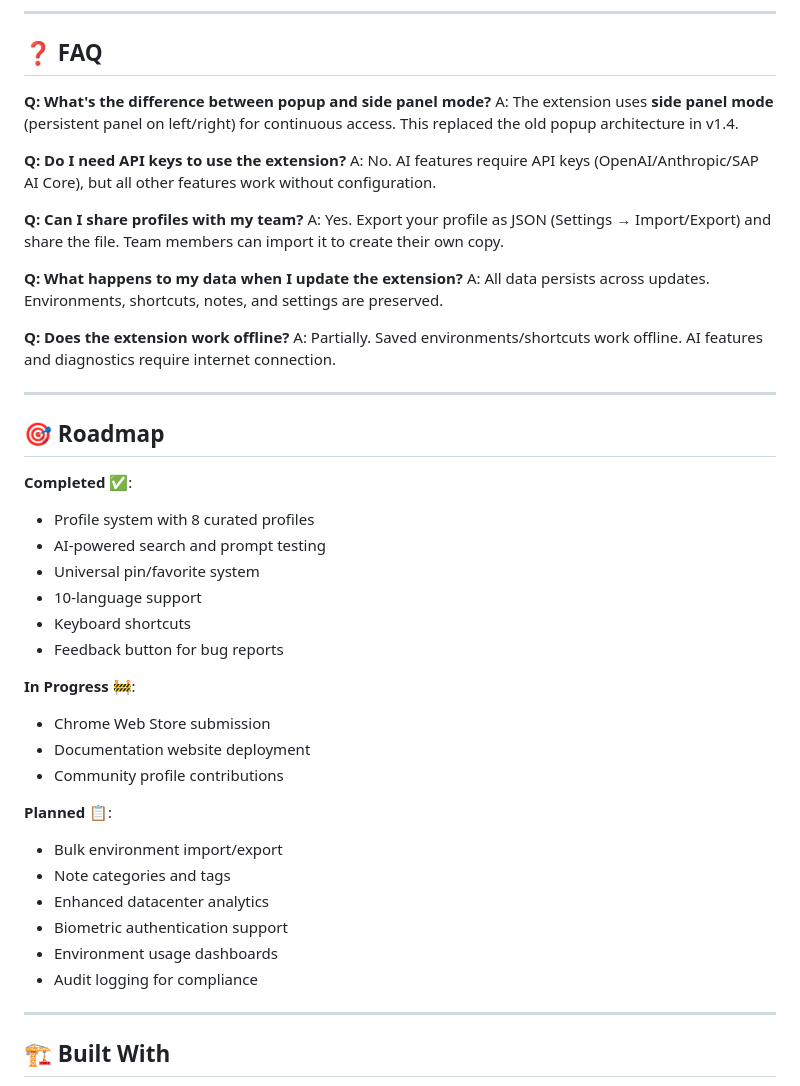
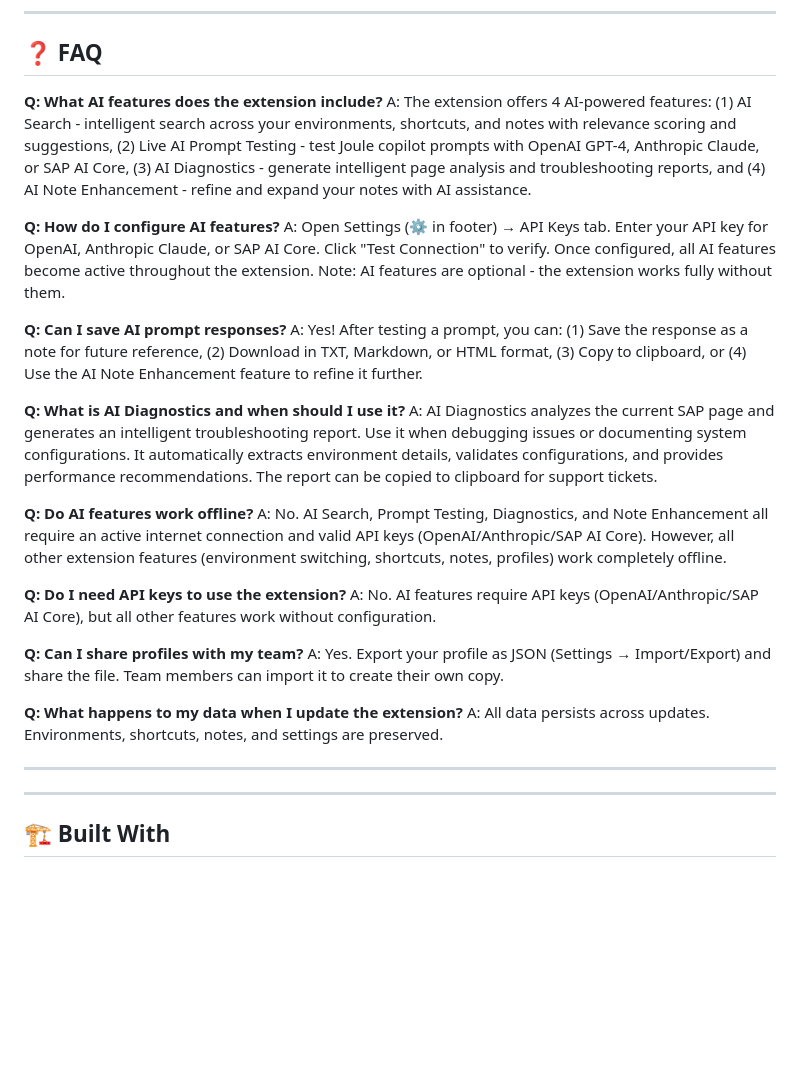
Before and after one commit to sidbhat/sap-pro-toolkit, a Markdown page: README.md, the part around the change. GitHub-like rendering; blank space fills up the shorter version.

Commit message:
docs: Update FAQ with AI-focused questions and remove roadmap
Changes:
- Removed Roadmap section (version history)
- Removed outdated popup vs side panel FAQ
- Added 5 AI-focused FAQ questions:
  - AI features overview
  - AI configuration guide
  - Saving AI prompt responses
  - AI Diagnostics use cases
  - Offline functionality
- Kept relevant general FAQ questions

Result: More useful FAQ focused on actual user questions about AI capabilities

```diff
--- a/README.md
+++ b/README.md
@@ -376,12 +376,23 @@ Extension pending Chrome Web Store review
 
 ## ❓ FAQ
 
-**Q: What's the difference between popup and side panel mode?**
-A: The extension uses **side panel mode** (persistent panel on left/right) for continuous access. This replaced the old popup architecture in v1.4.
+**Q: What AI features does the extension include?**
+A: The extension offers 4 AI-powered features: (1) AI Search - intelligent search across your environments, shortcuts, and notes with relevance scoring and suggestions, (2) Live AI Prompt Testing - test Joule copilot prompts with OpenAI GPT-4, Anthropic Claude, or SAP AI Core, (3) AI Diagnostics - generate intelligent page analysis and troubleshooting reports, and (4) AI Note Enhancement - refine and expand your notes with AI assistance.
+
+**Q: How do I configure AI features?**
+A: Open Settings (⚙️ in footer) → API Keys tab. Enter your API key for OpenAI, Anthropic Claude, or SAP AI Core. Click "Test Connection" to verify. Once configured, all AI features become active throughout the extension. Note: AI features are optional - the extension works fully without them.
+
+**Q: Can I save AI prompt responses?**
+A: Yes! After testing a prompt, you can: (1) Save the response as a note for future reference, (2) Download in TXT, Markdown, or HTML format, (3) Copy to clipboard, or (4) Use the AI Note Enhancement feature to refine it further.
+
+**Q: What is AI Diagnostics and when should I use it?**
+A: AI Diagnostics analyzes the current SAP page and generates an intelligent troubleshooting report. Use it when debugging issues or documenting system configurations. It automatically extracts environment details, validates configurations, and provides performance recommendations. The report can be copied to clipboard for support tickets.
+
+**Q: Do AI features work offline?**
+A: No. AI Search, Prompt Testing, Diagnostics, and Note Enhancement all require an active internet connection and valid API keys (OpenAI/Anthropic/SAP AI Core). However, all other extension features (environment switching, shortcuts, notes, profiles) work completely offline.
 
 **Q: Do I need API keys to use the extension?**
 A: No. AI features require API keys (OpenAI/Anthropic/SAP AI Core), but all other features work without configuration.
-
 
 **Q: Can I share profiles with my team?**
 A: Yes. Export your profile as JSON (Settings → Import/Export) and share the file. Team members can import it to create their own copy.
@@ -389,33 +400,7 @@ A: Yes. Export your profile as JSON (Settings → Import/Export) and share the f
 **Q: What happens to my data when I update the extension?**
 A: All data persists across updates. Environments, shortcuts, notes, and settings are preserved.
 
-**Q: Does the extension work offline?**
-A: Partially. Saved environments/shortcuts work offline. AI features and diagnostics require internet connection.
-
 ---
-
-## 🎯 Roadmap
-
-**Completed** ✅:
-- Profile system with 8 curated profiles
-- AI-powered search and prompt testing
-- Universal pin/favorite system
-- 10-language support
-- Keyboard shortcuts
-- Feedback button for bug reports
-
-**In Progress** 🚧:
-- Chrome Web Store submission
-- Documentation website deployment
-- Community profile contributions
-
-**Planned** 📋:
-- Bulk environment import/export
-- Note categories and tags
-- Enhanced datacenter analytics
-- Biometric authentication support
-- Environment usage dashboards
-- Audit logging for compliance
 
 ---
 
```
